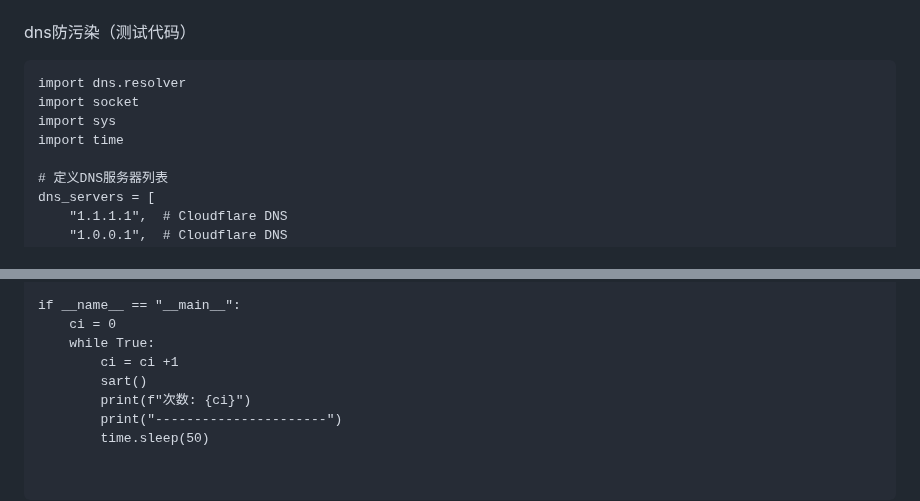
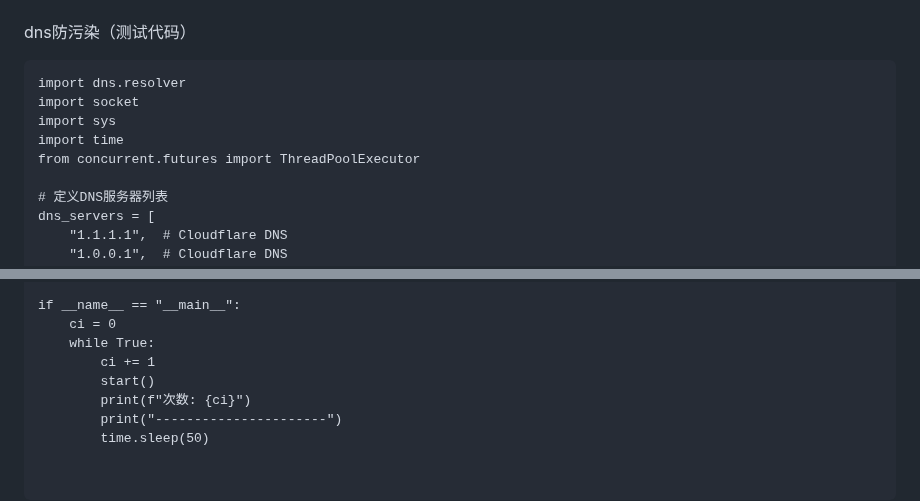
Before and after one commit to boringstudents/CHMLFRP_UI, a Markdown page: README.md, 2 parts joined by grey strips. Rendered like a GitHub page.

```diff
--- a/README.md
+++ b/README.md
@@ -69,6 +69,7 @@ import dns.resolver
 import socket
 import sys
 import time
+from concurrent.futures import ThreadPoolExecutor
 
 # 定义DNS服务器列表
 dns_servers = [
@@ -191,8 +187,8 @@ def sart():
 if __name__ == "__main__":
     ci = 0
     while True:
-        ci = ci +1
-        sart()
+        ci += 1
+        start()
         print(f"次数: {ci}")
         print("----------------------")
         time.sleep(50)
```
Also changed, not shown: other parts of README.md (+32 -37 lines).
